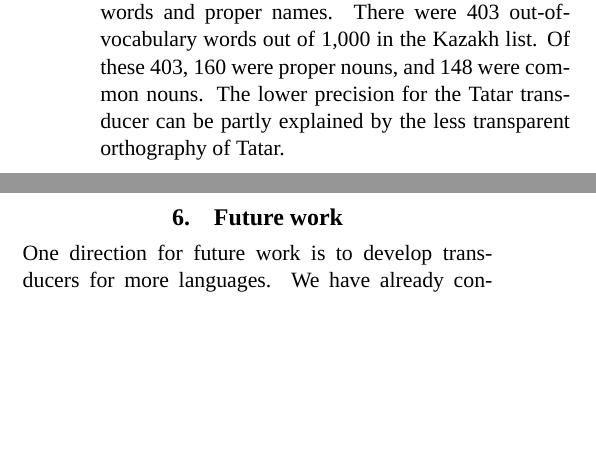
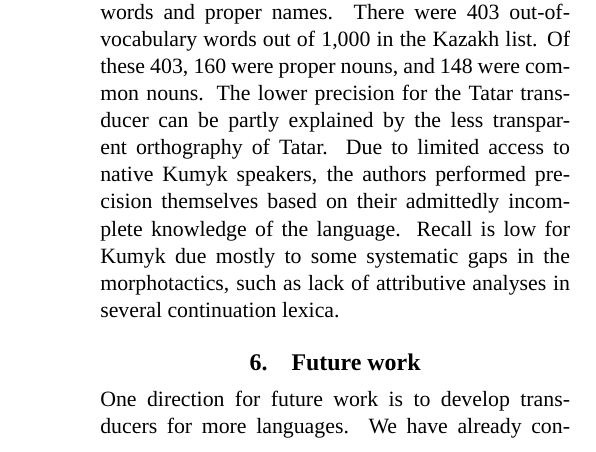
Before and after one commit to apertium/papers, a LaTeX document (kipchak-lrec-2013/kipchak-paper.tex): two parts of the columns of page 7 of 8 before the commit and part of one column of page 7 of 8 after it, the two joined at a grey line, cut so that both start at the same text, the shorter picture padded with empty space. Compiled offline with XeLaTeX; a missing font is replaced by an installed copy or a similar font.

Commit message:
something about kum
git-svn-id: https://svn.code.sf.net/p/apertium/svn/branches/papers/@51100 72bbbca6-d526-0410-a7d9-f06f51895060

```diff
--- a/kipchak-lrec-2013/kipchak-paper.tex
+++ b/kipchak-lrec-2013/kipchak-paper.tex
@@ -440,7 +440,7 @@ The results for precision and recall are presented in table~\ref{table:precrecal
 The low recall for Kazakh can be explained by the fact that the corpus is much bigger, giving
 more hapax words and proper names. There were 403 out-of-vocabulary words out of 1,000 in the Kazakh list.
 Of these 403, 160 were proper nouns, and 148 were common nouns. The lower precision for the
-Tatar transducer can be partly explained by the less transparent orthography of Tatar.
+Tatar transducer can be partly explained by the less transparent orthography of Tatar.  Due to limited access to native Kumyk speakers, the authors performed precision themselves based on their admittedly incomplete knowledge of the language.  Recall is low for Kumyk due mostly to some systematic gaps in the morphotactics, such as lack of attributive analyses in several continuation lexica.
 
 % tat:
 %Precision: 95.0339558573854
```
